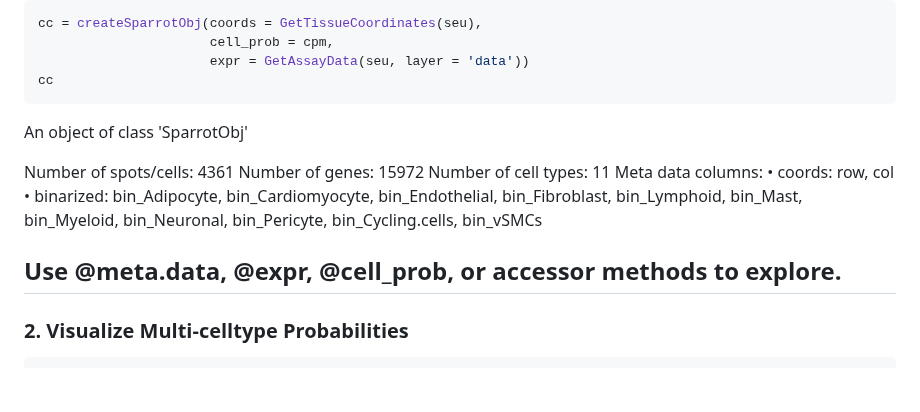
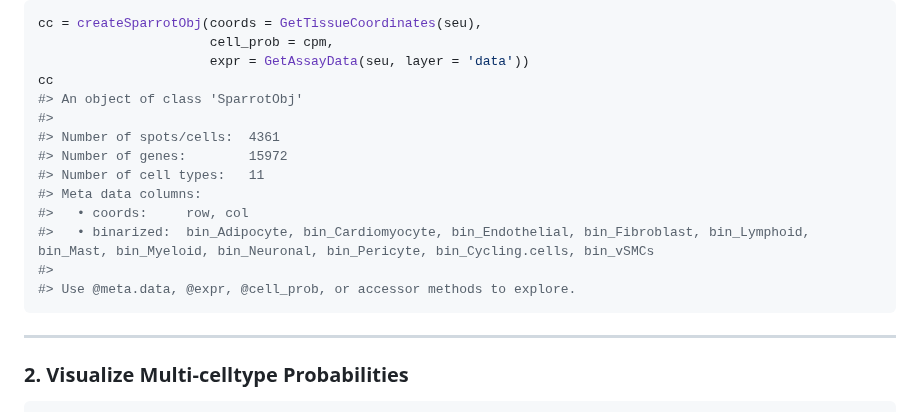
Before and after one commit to bio-Pixel/SPARROT, a Markdown page: vignettes/SPARROT_Workflow1.md, the part around the change. Rendered like a GitHub page; blank space fills up the shorter version.

````diff
--- a/vignettes/SPARROT_Workflow1.md
+++ b/vignettes/SPARROT_Workflow1.md
@@ -34,17 +34,18 @@ cc = createSparrotObj(coords = GetTissueCoordinates(seu),
                       cell_prob = cpm,
                       expr = GetAssayData(seu, layer = 'data'))
 cc
+#> An object of class 'SparrotObj'
+#>
+#> Number of spots/cells:  4361
+#> Number of genes:        15972
+#> Number of cell types:   11
+#> Meta data columns:
+#>   • coords:     row, col
+#>   • binarized:  bin_Adipocyte, bin_Cardiomyocyte, bin_Endothelial, bin_Fibroblast, bin_Lymphoid, bin_Mast, bin_Myeloid, bin_Neuronal, bin_Pericyte, bin_Cycling.cells, bin_vSMCs
+#>
+#> Use @meta.data, @expr, @cell_prob, or accessor methods to explore.
 ```
-An object of class 'SparrotObj'
 
-Number of spots/cells:  4361
-Number of genes:        15972
-Number of cell types:   11
-Meta data columns:
-  • coords:     row, col
-  • binarized:  bin_Adipocyte, bin_Cardiomyocyte, bin_Endothelial, bin_Fibroblast, bin_Lymphoid, bin_Mast, bin_Myeloid, bin_Neuronal, bin_Pericyte, bin_Cycling.cells, bin_vSMCs
-
-Use @meta.data, @expr, @cell_prob, or accessor methods to explore.
 ---
 
 ### 2. Visualize Multi-celltype Probabilities
````
